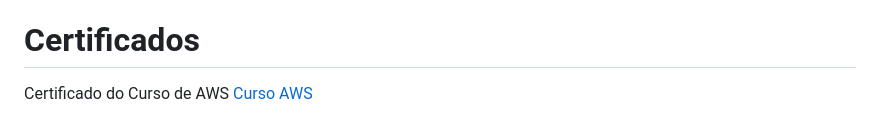
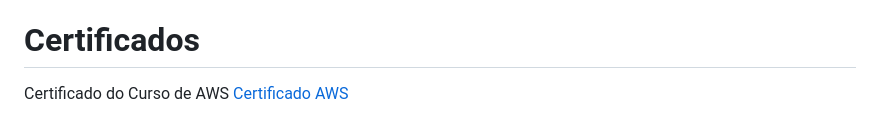
Before and after one commit to mariohenrique1005/PBCompass, a Markdown page: Sprint03/README.md, the part around the change. GitHub-like rendering.

Commit message:
Salvando novas alteracoes

```diff
--- a/Sprint03/README.md
+++ b/Sprint03/README.md
@@ -118,4 +118,4 @@ Projeto completo com os arquivos
 # Certificados
 
 Certificado do Curso de AWS
-[Curso AWS](certificados/AWS.pdf)
+[Certificado AWS](certificados/AWS.pdf)
```
